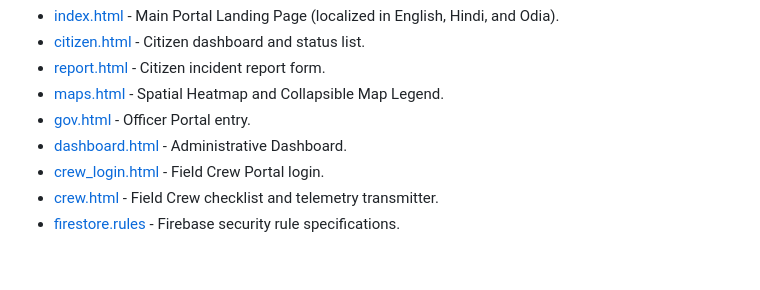
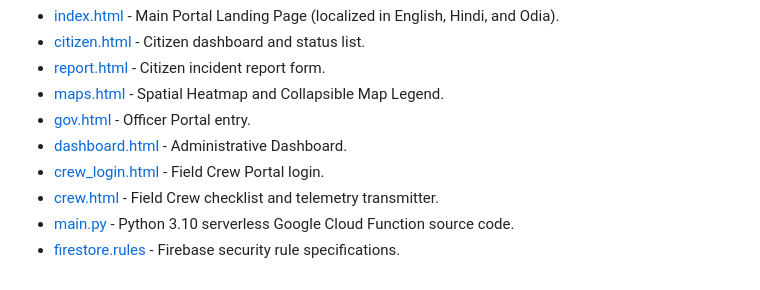
Before and after one commit to v01d09/cleanair-dashboard, a Markdown page: README.md, the part around the change. Drawn GitHub-style.

Commit message:
Add serverless Python backend proxy source code (clean)

```diff
--- a/README.md
+++ b/README.md
@@ -77,4 +77,5 @@ graph TD
 *   [dashboard.html](file:///C:/Users/shada/Documents/cleanair-dashboard/dashboard.html) - Administrative Dashboard.
 *   [crew_login.html](file:///C:/Users/shada/Documents/cleanair-dashboard/crew_login.html) - Field Crew Portal login.
 *   [crew.html](file:///C:/Users/shada/Documents/cleanair-dashboard/crew.html) - Field Crew checklist and telemetry transmitter.
+*   [main.py](file:///C:/Users/shada/Documents/cleanair-dashboard/main.py) - Python 3.10 serverless Google Cloud Function source code.
 *   [firestore.rules](file:///C:/Users/shada/Documents/cleanair-dashboard/firestore.rules) - Firebase security rule specifications.
```
